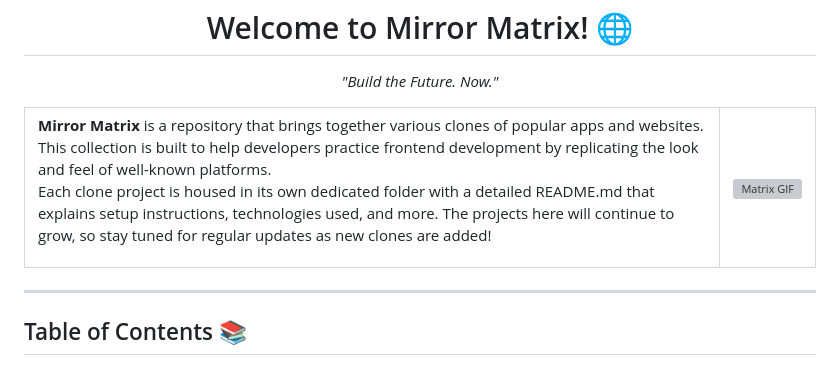
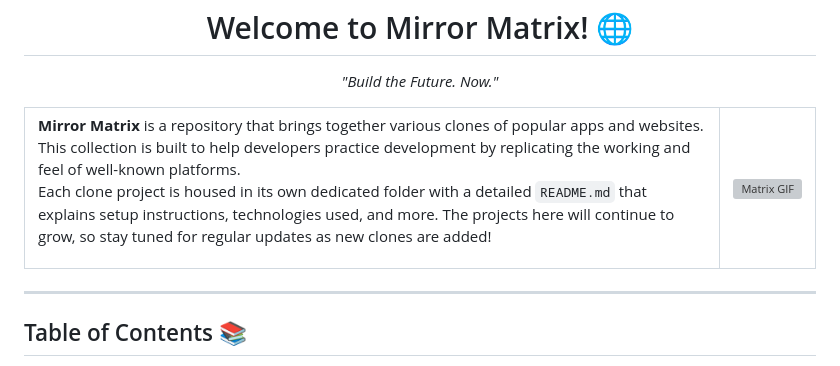
Before and after one commit to iTusharyadav/mirror-matrix, a Markdown page: README.md, the part around one of its changes. Drawn GitHub-style; grey boxes are pictures that could not be loaded.

```diff
--- a/README.md
+++ b/README.md
@@ -4,9 +4,9 @@
 <table>
   <tr>
     <td style="width: 50%; vertical-align: middle; text-align: left;">
-      <strong>Mirror Matrix</strong> is a repository that brings together various clones of popular apps and websites. This collection is built to help developers practice frontend development by replicating the look and feel of well-known platforms.
+      <strong>Mirror Matrix</strong> is a repository that brings together various clones of popular apps and websites. This collection is built to help developers practice development by replicating the working and feel of well-known platforms.
 
-Each clone project is housed in its own dedicated folder with a detailed README.md that explains setup instructions, technologies used, and more. The projects here will continue to grow, so stay tuned for regular updates as new clones are added!
+Each clone project is housed in its own dedicated folder with a detailed `README.md` that explains setup instructions, technologies used, and more. The projects here will continue to grow, so stay tuned for regular updates as new clones are added!
     </td>
     <td style="width: 50%; vertical-align: middle; text-align: center;">
       <img src="https://media.giphy.com/media/8rSiGkyA4P1Cw/giphy.gif" alt="Matrix GIF" width="300">
@@ -14,7 +14,14 @@ Each clone project is housed in its own dedicated folder with a detailed README.
   </tr>
 </table>
 
-  ---
+  <!--  ![Matrix GIF](https://media.giphy.com/media/8rSiGkyA4P1Cw/giphy.gif) -->
+
+
+ <!--**Mirror Matrix** is a repository that brings together various clones of popular apps and websites. This collection is built to help developers practice frontend development by replicating the look and feel of well-known platforms.
+
+Each clone project is housed in its own dedicated folder with a detailed `README.md` that explains setup instructions, technologies used, and more. The projects here will continue to grow, so stay tuned for regular updates as new clones are added!-->
+
+---
 
 ## Table of Contents 📚
 
```
Also changed, not shown: other parts of README.md (+19 -18 lines).
